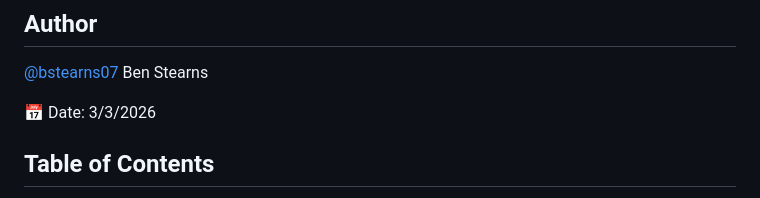
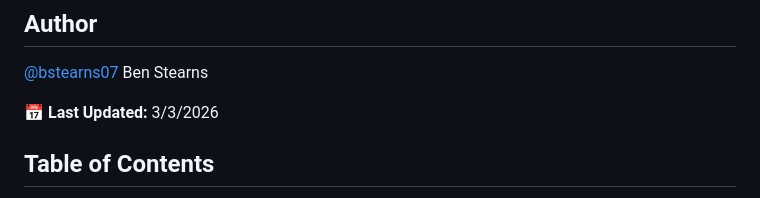
Before and after one commit to bstearns07/HotColdGame, a Markdown page: README.md, the part around the change. Rendered like a GitHub page.

```diff
--- a/README.md
+++ b/README.md
@@ -8,7 +8,7 @@
 ## Author
 [@bstearns07](https://github.com/bstearns07) Ben Stearns
 
-📅 Date: 3/3/2026
+📅 **Last Updated:** 3/3/2026
 
 ## Table of Contents
 - 📌 [Summary](#-summary)
```
